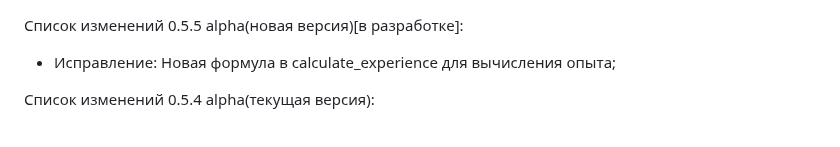
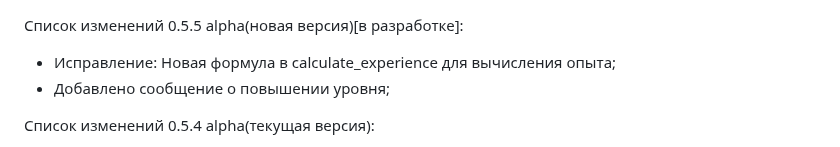
Before and after one commit to 1517mb/cat_time_bot, a Markdown page: CHANGE_LIST.md, the part around the change. Drawn GitHub-style.

Commit message:
Update CHANGE_LIST

```diff
--- a/CHANGE_LIST.md
+++ b/CHANGE_LIST.md
@@ -1,5 +1,6 @@
 Список изменений 0.5.5 alpha(новая версия)[в разработке]:
 - Исправление: Новая формула в calculate_experience для вычисления опыта;
+- Добавлено сообщение о повышении уровня;
 
 Список изменений 0.5.4 alpha(текущая версия):
 - Добавлена отправка достижений при успешном выполнении функции edit_departure_time;
```
